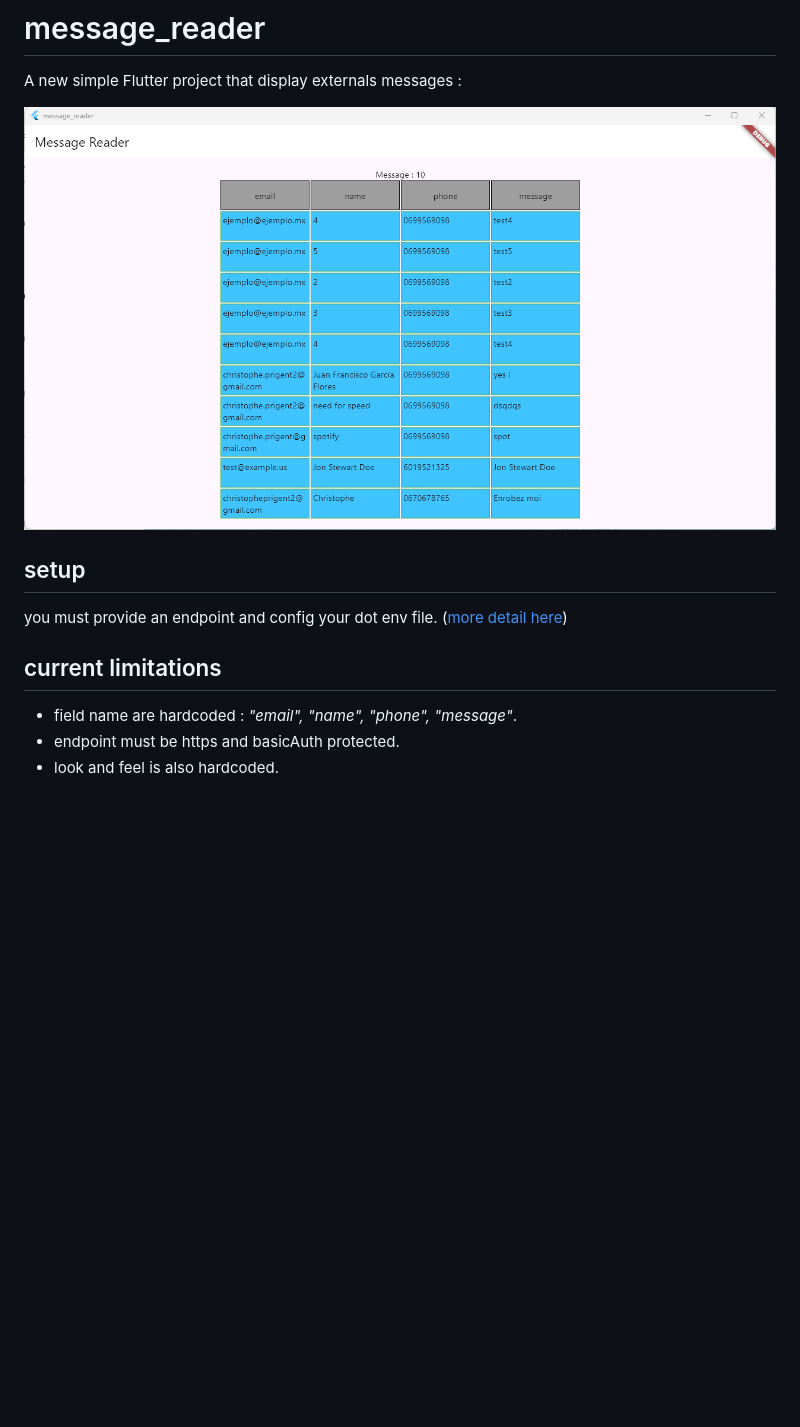
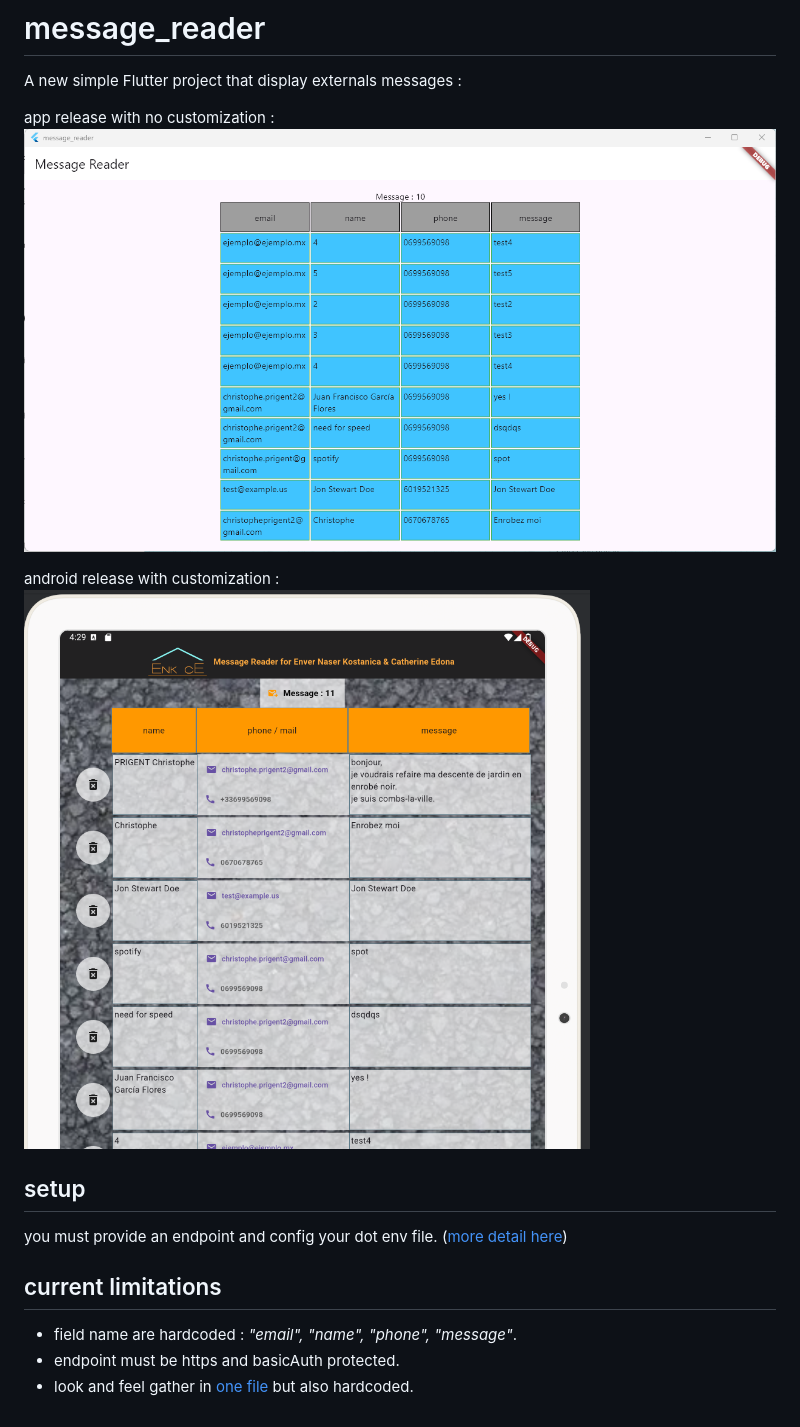
Before and after one commit to superT0f/SimpleMessageReader, a Markdown page: README.md, the part around the change. Rendered like a GitHub page; pictures changed too: screenshot_android.png (added), screenshot_app.png (added); blank space fills up the shorter version.

```diff
--- a/README.md
+++ b/README.md
@@ -2,7 +2,12 @@
 
 A new simple Flutter project that display externals messages :
 
-![screenshot](./screenshot.png)
+app release with no customization :
+![screenshot application](./screenshot_app.png)
+
+android release with customization :
+![screenshot android](./screenshot_android.png)
+
 
 ## setup
 you must provide an endpoint and config your dot env file.
@@ -13,4 +18,4 @@ you must provide an endpoint and config your dot env file.
 - field name are hardcoded :
 _"email", "name", "phone", "message"_.
 - endpoint must be https and basicAuth protected.
-- look and feel is also hardcoded.
+- look and feel gather in [one file](./message_reader/lib/widgets/customs.dart) but also hardcoded.
```
Also changed, not shown: 2 other files.
